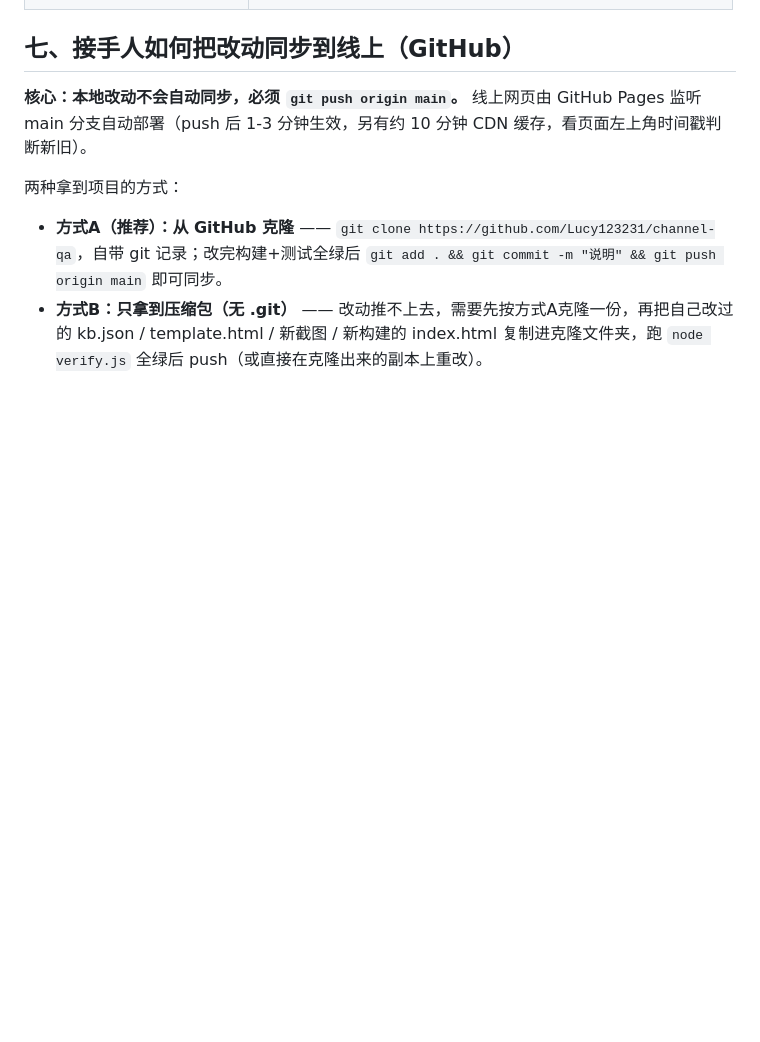
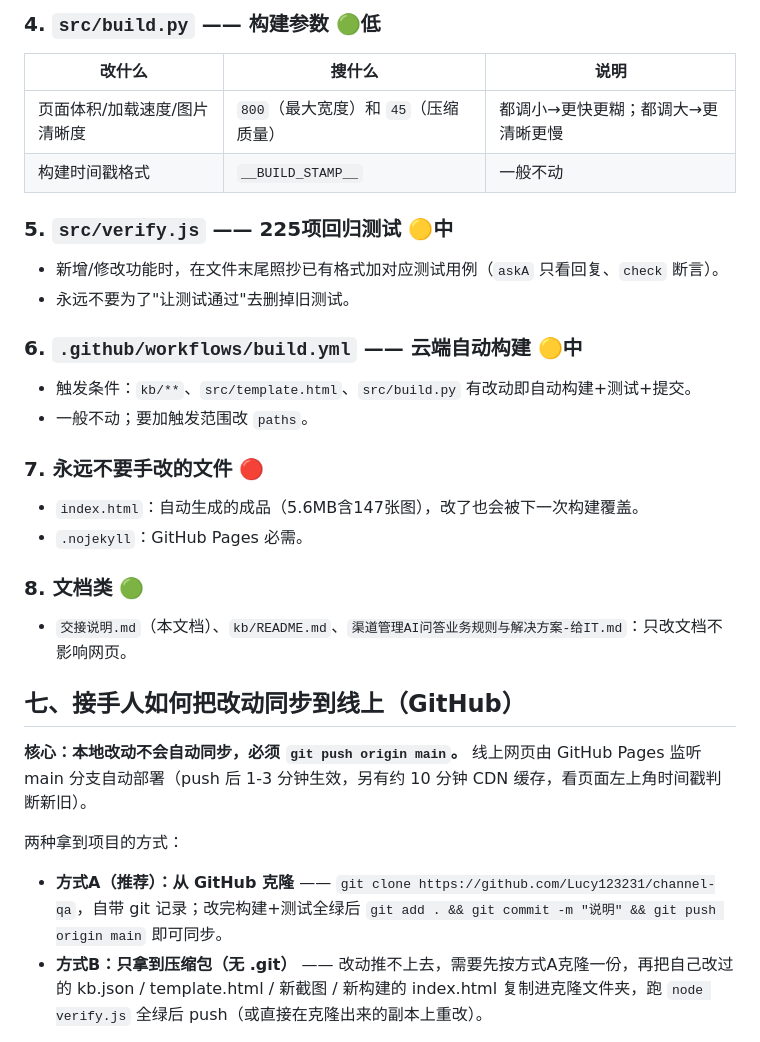
Before and after one commit to Lucy123231/channel-qa, a Markdown page: 交接说明.md, the part around one of its changes. GitHub-like rendering; blank space fills up the shorter version.

```diff
--- a/交接说明.md
+++ b/交接说明.md
@@ -118,3 +161,28 @@ git add .. && git commit -m "说明文字" && git push origin main
+### 4. `src/build.py` —— 构建参数 🟢低
+
+| 改什么 | 搜什么 | 说明 |
+|---|---|---|
+| 页面体积/加载速度/图片清晰度 | `800`（最大宽度）和 `45`（压缩质量） | 都调小→更快更糊；都调大→更清晰更慢 |
+| 构建时间戳格式 | `__BUILD_STAMP__` | 一般不动 |
+
+### 5. `src/verify.js` —— 225项回归测试 🟡中
+
+- 新增/修改功能时，在文件末尾照抄已有格式加对应测试用例（`askA` 只看回复、`check` 断言）。
+- 永远不要为了"让测试通过"去删掉旧测试。
+
+### 6. `.github/workflows/build.yml` —— 云端自动构建 🟡中
+
+- 触发条件：`kb/**`、`src/template.html`、`src/build.py` 有改动即自动构建+测试+提交。
+- 一般不动；要加触发范围改 `paths`。
+
+### 7. 永远不要手改的文件 🔴
+
+- `index.html`：自动生成的成品（5.6MB含147张图），改了也会被下一次构建覆盖。
+- `.nojekyll`：GitHub Pages 必需。
+
+### 8. 文档类 🟢
+
+- `交接说明.md`（本文档）、`kb/README.md`、`渠道管理AI问答业务规则与解决方案-给IT.md`：只改文档不影响网页。
 
 ## 七、接手人如何把改动同步到线上（GitHub）
 
```
Also changed, not shown: other parts of 交接说明.md (+55 -12 lines).
